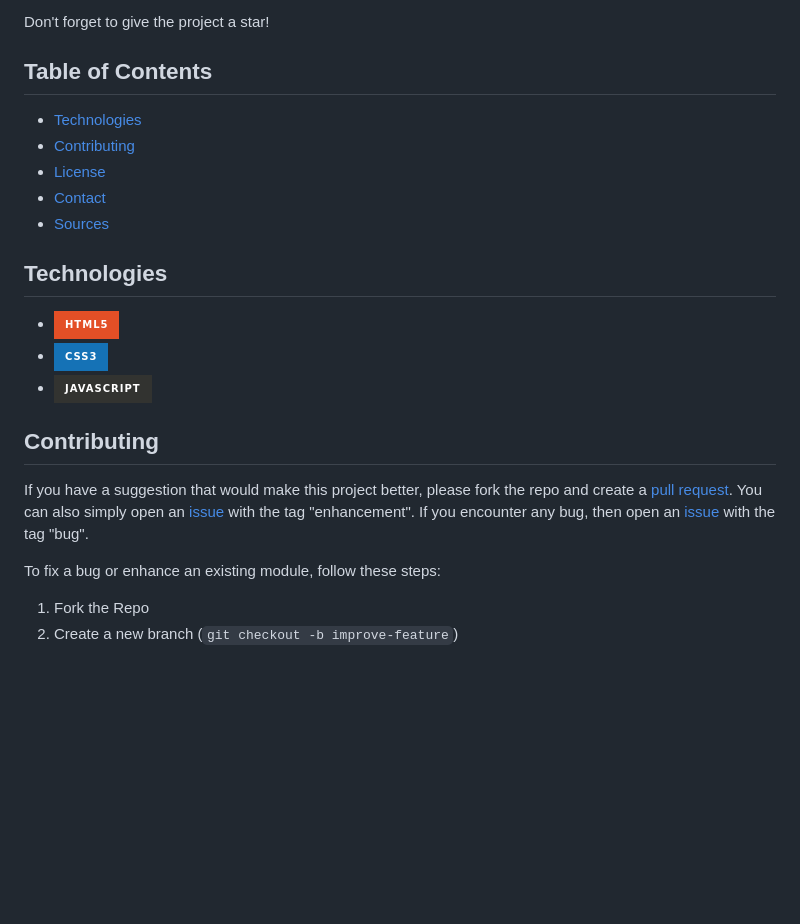
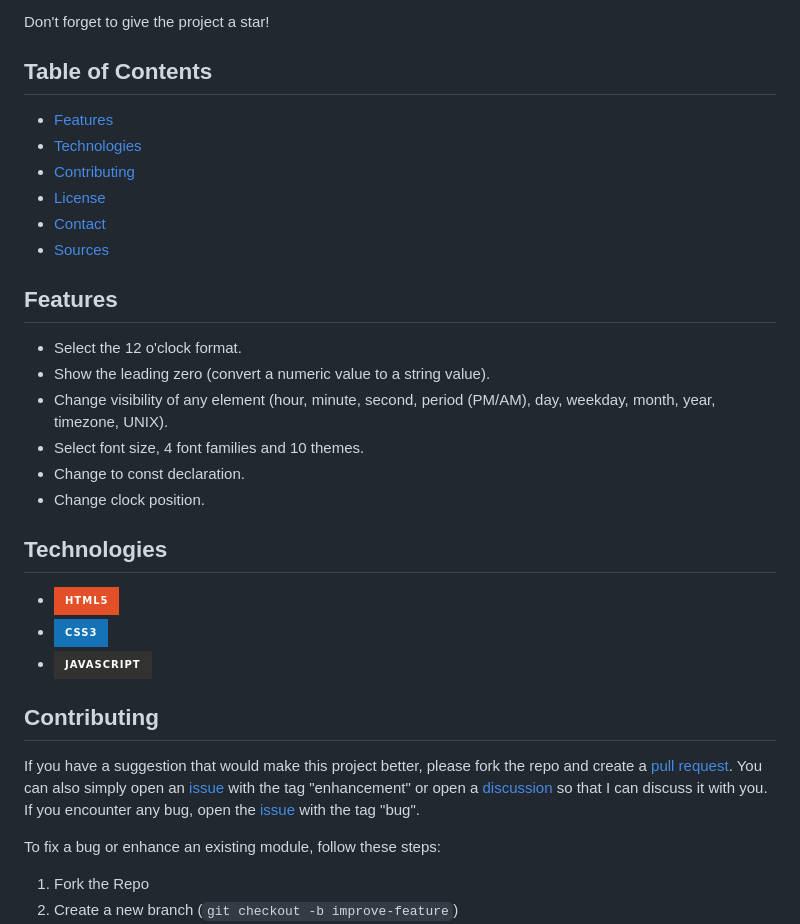
Before and after one commit to unktir/js-object-clock, a Markdown page: README.md, the part around the change. Drawn GitHub-style; badges without logos; blank space fills up the shorter version.

Commit message:
docs(readme): add features and some text to contributing section

```diff
--- a/README.md
+++ b/README.md
@@ -22,11 +22,20 @@ Don't forget to give the project a star!
 
 ## Table of Contents
 
+- [Features](#Features)
 - [Technologies](#Technologies)
 - [Contributing](#Contributing)
 - [License](#License)
 - [Contact](#Contact)
 - [Sources](#Sources)
+
+## Features
+- Select the 12 o'clock format.
+- Show the leading zero (convert a numeric value to a string value).
+- Change visibility of any element (hour, minute, second, period (PM/AM), day, weekday, month, year, timezone, UNIX).
+- Select font size, 4 font families and 10 themes.
+- Change to const declaration.
+- Change clock position.
 
 ## Technologies
 
@@ -37,7 +46,7 @@ Don't forget to give the project a star!
 
 ## Contributing
 
-If you have a suggestion that would make this project better, please fork the repo and create a [pull request](https://github.com/unktir/js-object-clock/compare/). You can also simply open an [issue](https://github.com/unktir/js-object-clock/issues/new) with the tag "enhancement". If you encounter any bug, then open an [issue](https://github.com/unktir/js-object-clock/issues/new) with the tag "bug".
+If you have a suggestion that would make this project better, please fork the repo and create a [pull request](https://github.com/unktir/js-object-clock/compare/). You can also simply open an [issue](https://github.com/unktir/js-object-clock/issues/new) with the tag "enhancement" or open a [discussion](https://github.com/unktir/js-object-clock/discussions/new/choose) so that I can discuss it with you. If you encounter any bug, open the [issue](https://github.com/unktir/js-object-clock/issues/new) with the tag "bug".
 
 To fix a bug or enhance an existing module, follow these steps:
 1. Fork the Repo
```
